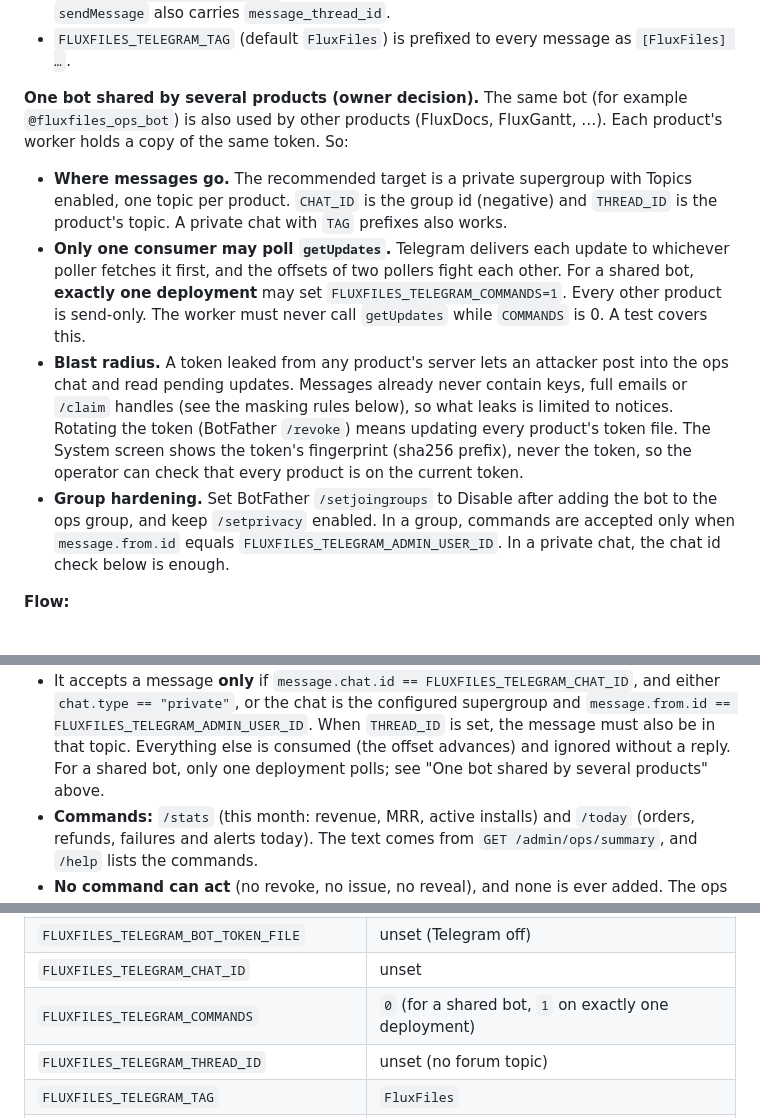
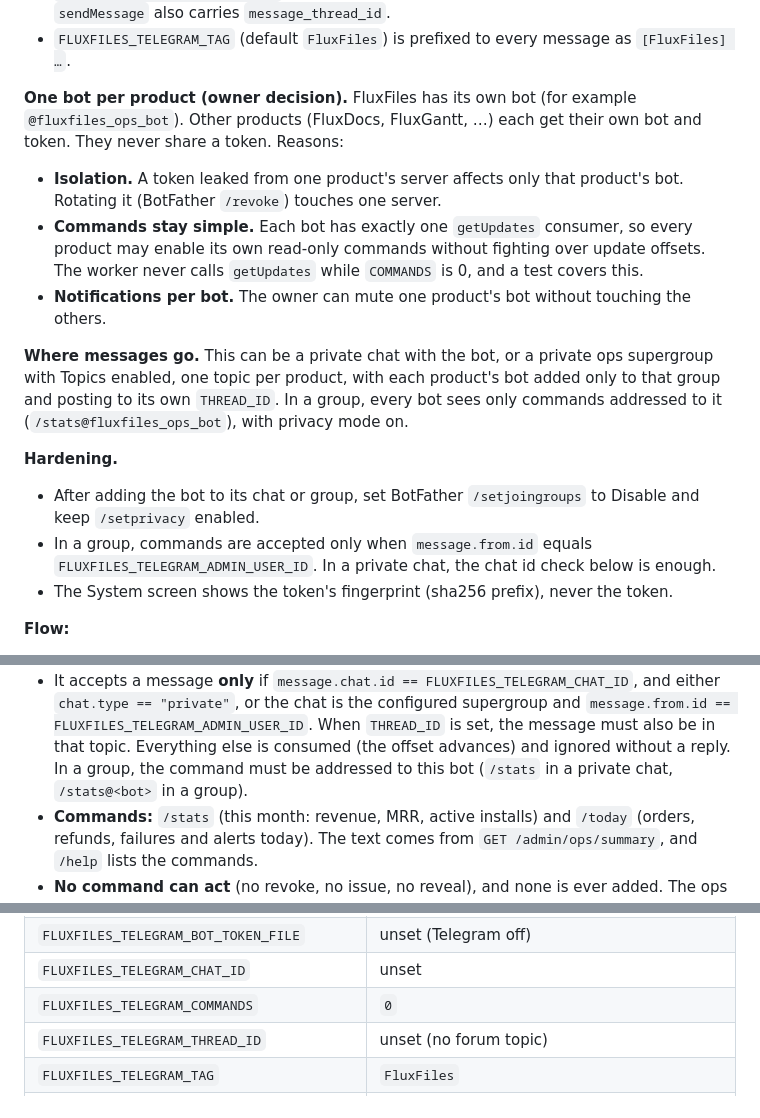
Before and after one commit to thai-pc/fluxfiles, a Markdown page: docs/design/LICENSE-ADMIN-UI-DESIGN.md, 3 parts joined by grey strips. Rendered like a GitHub page.

Commit message:
docs: admin spec — one Telegram bot per product
Co-Authored-By: Claude Opus 5.5 <noreply@anthropic.com>

```diff
--- a/docs/design/LICENSE-ADMIN-UI-DESIGN.md
+++ b/docs/design/LICENSE-ADMIN-UI-DESIGN.md
@@ -897,21 +897,23 @@ cannot inject markup or links. There is no public webhook endpoint, and the work
 - `FLUXFILES_TELEGRAM_THREAD_ID` (optional) is a forum-topic id. When it is set, every `sendMessage` also carries `message_thread_id`.
 - `FLUXFILES_TELEGRAM_TAG` (default `FluxFiles`) is prefixed to every message as `[FluxFiles] …`.
 
-**One bot shared by several products (owner decision).** The same bot (for example `@fluxfiles_ops_bot`) is also used
-by other products (FluxDocs, FluxGantt, …). Each product's worker holds a copy of the same token. So:
-- **Where messages go.** The recommended target is a private supergroup with Topics enabled, one topic per product.
-  `CHAT_ID` is the group id (negative) and `THREAD_ID` is the product's topic. A private chat with `TAG` prefixes also works.
-- **Only one consumer may poll `getUpdates`.** Telegram delivers each update to whichever poller fetches it first, and the
-  offsets of two pollers fight each other. For a shared bot, **exactly one deployment** may set `FLUXFILES_TELEGRAM_COMMANDS=1`.
-  Every other product is send-only. The worker must never call `getUpdates` while `COMMANDS` is 0. A test covers this.
-- **Blast radius.** A token leaked from any product's server lets an attacker post into the ops chat and read pending
-  updates. Messages already never contain keys, full emails or `/claim` handles (see the masking rules below), so what
-  leaks is limited to notices. Rotating the token (BotFather `/revoke`) means updating every product's token file. The
-  System screen shows the token's fingerprint (sha256 prefix), never the token, so the operator can check that every
-  product is on the current token.
-- **Group hardening.** Set BotFather `/setjoingroups` to Disable after adding the bot to the ops group, and keep
-  `/setprivacy` enabled. In a group, commands are accepted only when `message.from.id` equals
-  `FLUXFILES_TELEGRAM_ADMIN_USER_ID`. In a private chat, the chat id check below is enough.
+**One bot per product (owner decision).** FluxFiles has its own bot (for example `@fluxfiles_ops_bot`). Other products
+(FluxDocs, FluxGantt, …) each get their own bot and token. They never share a token. Reasons:
+- **Isolation.** A token leaked from one product's server affects only that product's bot. Rotating it (BotFather
+  `/revoke`) touches one server.
+- **Commands stay simple.** Each bot has exactly one `getUpdates` consumer, so every product may enable its own read-only
+  commands without fighting over update offsets. The worker never calls `getUpdates` while `COMMANDS` is 0, and a test covers this.
+- **Notifications per bot.** The owner can mute one product's bot without touching the others.
+
+**Where messages go.** This can be a private chat with the bot, or a private ops supergroup with Topics enabled, one topic per
+product, with each product's bot added only to that group and posting to its own `THREAD_ID`. In a group, every bot sees
+only commands addressed to it (`/stats@fluxfiles_ops_bot`), with privacy mode on.
+
+**Hardening.**
+- After adding the bot to its chat or group, set BotFather `/setjoingroups` to Disable and keep `/setprivacy` enabled.
+- In a group, commands are accepted only when `message.from.id` equals `FLUXFILES_TELEGRAM_ADMIN_USER_ID`. In a private chat,
+  the chat id check below is enough.
+- The System screen shows the token's fingerprint (sha256 prefix), never the token.
 
 **Flow:**
 
@@ -952,7 +954,7 @@ Example (vi): `[ĐƠN MỚI] pro-monthly · a***@acme.example · 19.00 USD (thu
 - It accepts a message **only** if `message.chat.id == FLUXFILES_TELEGRAM_CHAT_ID`, and either `chat.type == "private"`,
   or the chat is the configured supergroup and `message.from.id == FLUXFILES_TELEGRAM_ADMIN_USER_ID`. When `THREAD_ID` is set,
   the message must also be in that topic. Everything else is consumed (the offset advances) and ignored without a reply.
-  For a shared bot, only one deployment polls; see "One bot shared by several products" above.
+  In a group, the command must be addressed to this bot (`/stats` in a private chat, `/stats@<bot>` in a group).
 - **Commands:** `/stats` (this month: revenue, MRR, active installs) and `/today` (orders, refunds, failures and alerts today). The text comes from
   `GET /admin/ops/summary`, and `/help` lists the commands.
 - **No command can act** (no revoke, no issue, no reveal), and none is ever added. The ops token cannot do those things anyway.
@@ -1149,7 +1151,7 @@ docs/update-server.example.php   MOD  send the optional telemetry fields (§7.4)
 | `FLUXFILES_ADMIN_API`, `FLUXFILES_LICENSE_OPS_TOKEN_FILE` | as above |
 | `FLUXFILES_TELEGRAM_BOT_TOKEN_FILE` | unset (Telegram off) |
 | `FLUXFILES_TELEGRAM_CHAT_ID` | unset |
-| `FLUXFILES_TELEGRAM_COMMANDS` | `0` (for a shared bot, `1` on exactly one deployment) |
+| `FLUXFILES_TELEGRAM_COMMANDS` | `0` |
 | `FLUXFILES_TELEGRAM_THREAD_ID` | unset (no forum topic) |
 | `FLUXFILES_TELEGRAM_TAG` | `FluxFiles` |
 | `FLUXFILES_TELEGRAM_ADMIN_USER_ID` | unset (needed only for commands in a group) |
```
